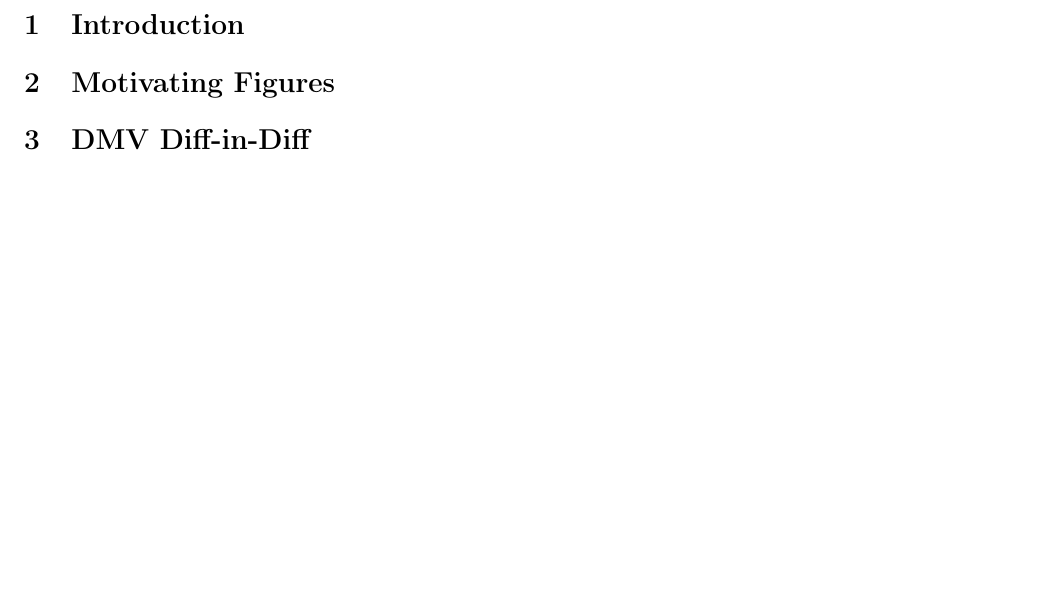
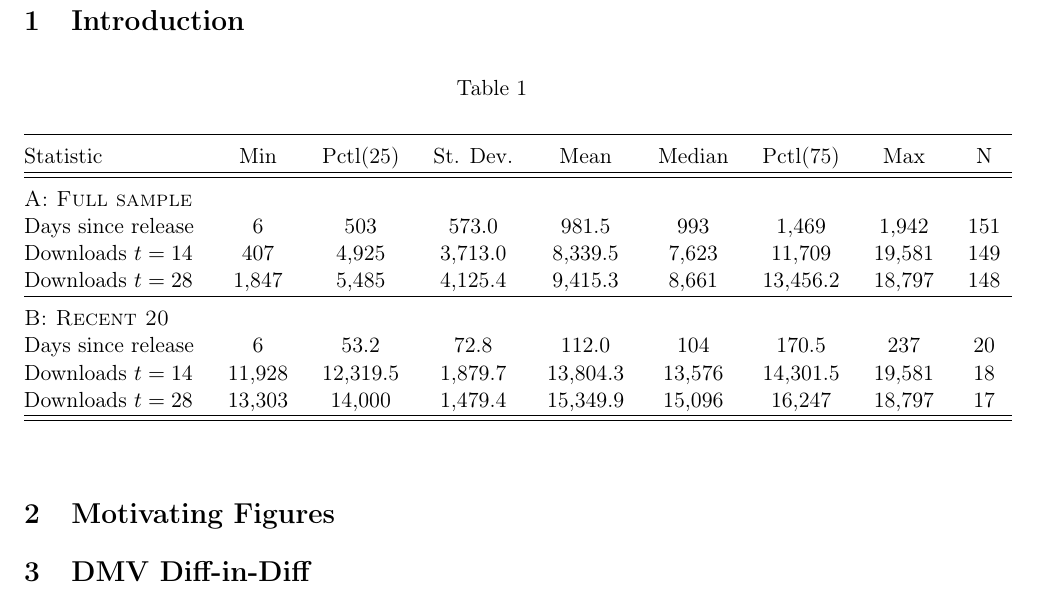
Before and after one commit to BoothStiglerCenter/capitalisntDashboard, a LaTeX document (wmataCampaignAnalysis/wmataAnalysis.tex): part of page 2 of 2, cut so that both start at the same text, the shorter picture padded with empty space. Compiled offline with pdfLaTeX.

Commit message:
Starting to add in summary stats, regression setup
Misc

```diff
--- a/wmataCampaignAnalysis/wmataAnalysis.tex
+++ b/wmataCampaignAnalysis/wmataAnalysis.tex
@@ -48,10 +48,35 @@
 \end{titlepage}
 
 
+
+
+
 \newpage
 \pagenumbering{arabic}
 
 \section{Introduction}
+
+\begin{table}[!htbp] \centering
+    \caption{}
+    \label{}
+  \begin{tabular}{@{\extracolsep{5pt}}lcccccccc}
+  \\[-1.8ex]\hline \\[-1.8ex]
+  Statistic & \multicolumn{1}{c}{Min} & \multicolumn{1}{c}{Pctl(25)} & \multicolumn{1}{c}{St. Dev.} & \multicolumn{1}{c}{Mean} & \multicolumn{1}{c}{Median} & \multicolumn{1}{c}{Pctl(75)} & \multicolumn{1}{c}{Max} & \multicolumn{1}{c}{N} \\
+  \hline
+  \hline \\[-1.8ex]
+  \textsc{A: Full sample} & & & & & & & & \\
+  Days since release & 6 & 503 & 573.0 & 981.5 & 993 & 1,469 & 1,942 & 151 \\
+  Downloads $t=14$ & 407 & 4,925 & 3,713.0 & 8,339.5 & 7,623 & 11,709 & 19,581 & 149 \\
+  Downloads $t=28$ & 1,847 & 5,485 & 4,125.4 & 9,415.3 & 8,661 & 13,456.2 & 18,797 & 148 \\
+  \hline \\[-1.8ex]
+  \textsc{B: Recent 20} & & & & & & & & \\
+  Days since release & 6 & 53.2 & 72.8 & 112.0 & 104 & 170.5 & 237 & 20 \\
+  Downloads $t=14$ & 11,928 & 12,319.5 & 1,879.7 & 13,804.3 & 13,576 & 14,301.5 & 19,581 & 18 \\
+  Downloads $t=28$ & 13,303 & 14,000 & 1,479.4 & 15,349.9 & 15,096 & 16,247 & 18,797 & 17 \\
+  \hline
+  \hline \\[-1.8ex]
+  \end{tabular}
+\end{table}
 
 
 \section{Motivating Figures}
```
Also changed, not shown: wmataCampaignAnalysis/wmataAnalysis.pdf (added), 2 other files.
